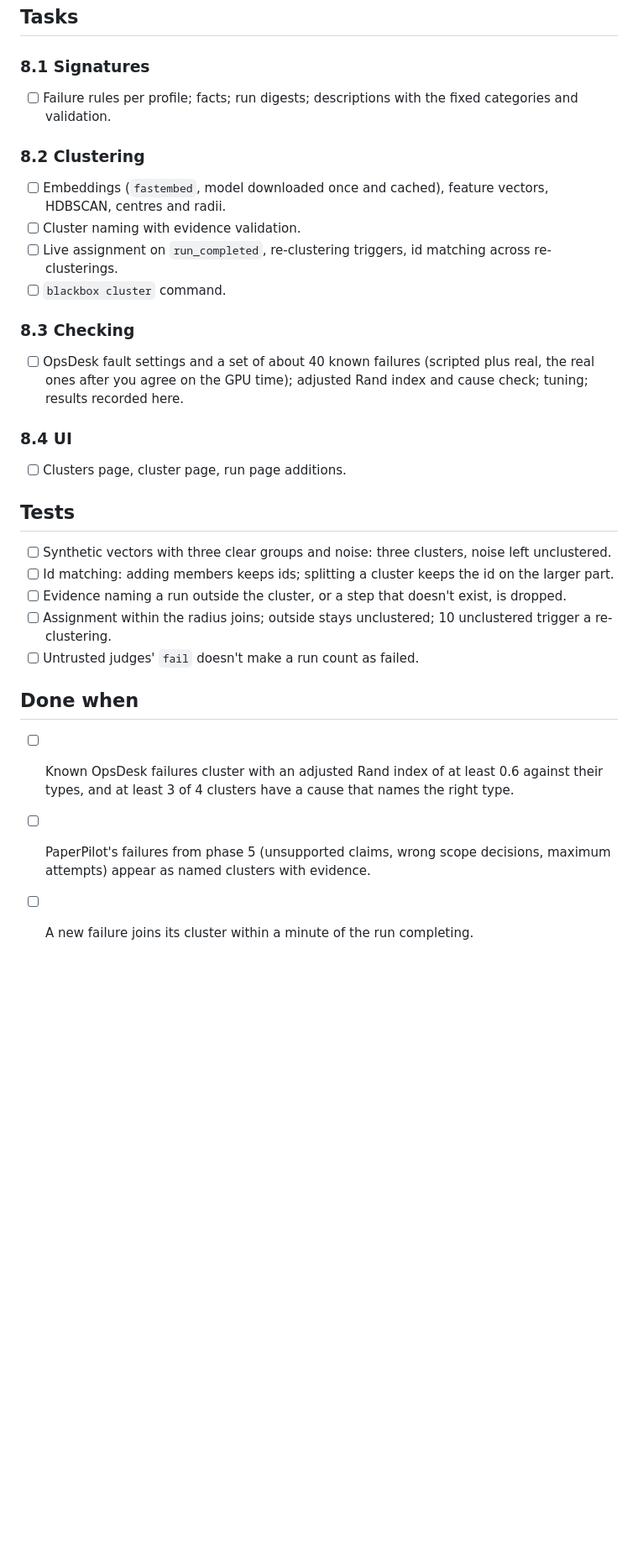
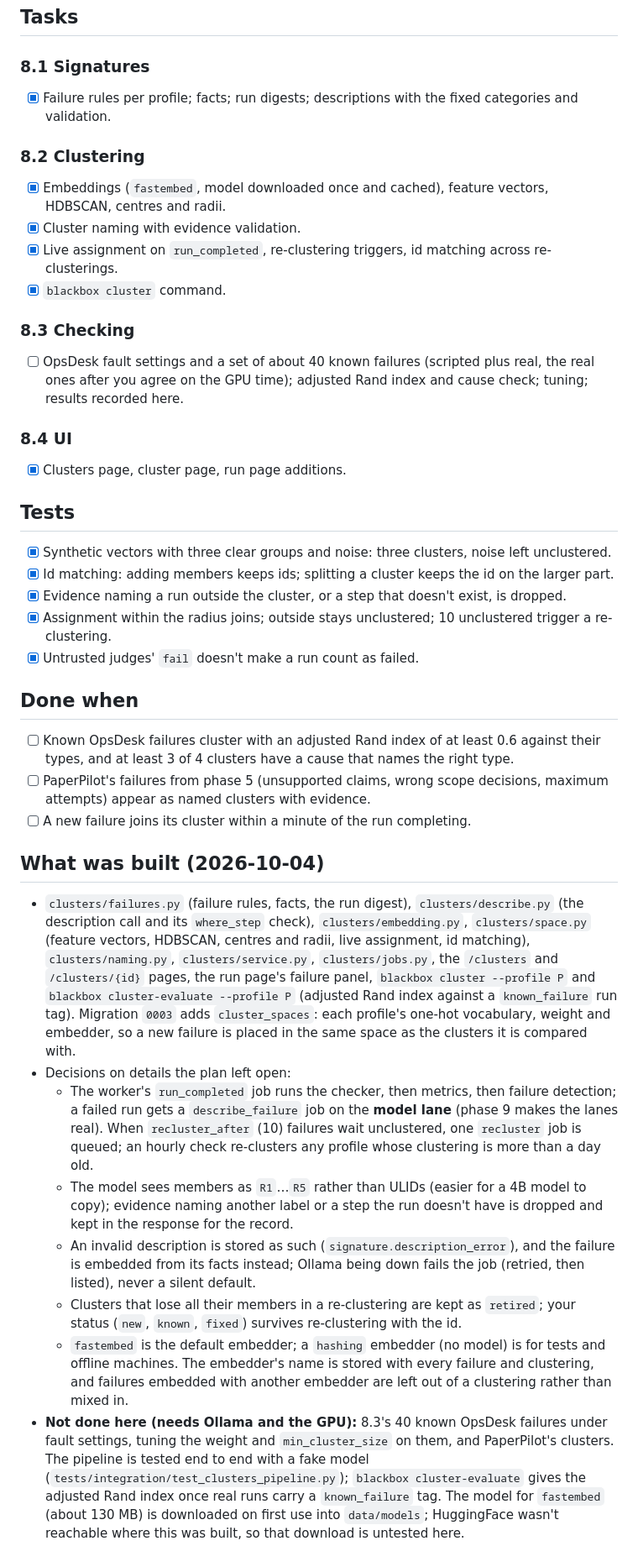
Before and after one commit to arunmariappan/BlackBox, a Markdown page: docs/plan/phase-8-failure-clusters.md, the part around the change. Shown at 84% size. Drawn GitHub-style; blank space fills up the shorter version.

Commit message:
docs: record what phase 8 built

```diff
--- a/docs/plan/phase-8-failure-clusters.md
+++ b/docs/plan/phase-8-failure-clusters.md
@@ -62,27 +62,27 @@ The weights and `min_cluster_size` are tuned here, and the result is recorded in
 ## Tasks
 
 ### 8.1 Signatures
-- [ ] Failure rules per profile; facts; run digests; descriptions with the fixed categories and validation.
+- [x] Failure rules per profile; facts; run digests; descriptions with the fixed categories and validation.
 
 ### 8.2 Clustering
-- [ ] Embeddings (`fastembed`, model downloaded once and cached), feature vectors, HDBSCAN, centres and radii.
-- [ ] Cluster naming with evidence validation.
-- [ ] Live assignment on `run_completed`, re-clustering triggers, id matching across re-clusterings.
-- [ ] `blackbox cluster` command.
+- [x] Embeddings (`fastembed`, model downloaded once and cached), feature vectors, HDBSCAN, centres and radii.
+- [x] Cluster naming with evidence validation.
+- [x] Live assignment on `run_completed`, re-clustering triggers, id matching across re-clusterings.
+- [x] `blackbox cluster` command.
 
 ### 8.3 Checking
 - [ ] OpsDesk fault settings and a set of about 40 known failures (scripted plus real, the real ones after you agree on
       the GPU time); adjusted Rand index and cause check; tuning; results recorded here.
 
 ### 8.4 UI
-- [ ] Clusters page, cluster page, run page additions.
+- [x] Clusters page, cluster page, run page additions.
 
 ## Tests
-- [ ] Synthetic vectors with three clear groups and noise: three clusters, noise left unclustered.
-- [ ] Id matching: adding members keeps ids; splitting a cluster keeps the id on the larger part.
-- [ ] Evidence naming a run outside the cluster, or a step that doesn't exist, is dropped.
-- [ ] Assignment within the radius joins; outside stays unclustered; 10 unclustered trigger a re-clustering.
-- [ ] Untrusted judges' `fail` doesn't make a run count as failed.
+- [x] Synthetic vectors with three clear groups and noise: three clusters, noise left unclustered.
+- [x] Id matching: adding members keeps ids; splitting a cluster keeps the id on the larger part.
+- [x] Evidence naming a run outside the cluster, or a step that doesn't exist, is dropped.
+- [x] Assignment within the radius joins; outside stays unclustered; 10 unclustered trigger a re-clustering.
+- [x] Untrusted judges' `fail` doesn't make a run count as failed.
 
 ## Done when
 - [ ] Known OpsDesk failures cluster with an adjusted Rand index of at least 0.6 against their types, and at least 3 of
@@ -90,3 +90,32 @@ The weights and `min_cluster_size` are tuned here, and the result is recorded in
 - [ ] PaperPilot's failures from phase 5 (unsupported claims, wrong scope decisions, maximum attempts) appear as
       named clusters with evidence.
 - [ ] A new failure joins its cluster within a minute of the run completing.
+
+## What was built (2026-10-04)
+
+- `clusters/failures.py` (failure rules, facts, the run digest), `clusters/describe.py` (the description call and
+  its `where_step` check), `clusters/embedding.py`, `clusters/space.py` (feature vectors, HDBSCAN, centres and
+  radii, live assignment, id matching), `clusters/naming.py`, `clusters/service.py`, `clusters/jobs.py`, the
+  `/clusters` and `/clusters/{id}` pages, the run page's failure panel, `blackbox cluster --profile P` and
+  `blackbox cluster-evaluate --profile P` (adjusted Rand index against a `known_failure` run tag). Migration `0003`
+  adds `cluster_spaces`: each profile's one-hot vocabulary, weight and embedder, so a new failure is placed in the
+  same space as the clusters it is compared with.
+- Decisions on details the plan left open:
+  - The worker's `run_completed` job runs the checker, then metrics, then failure detection; a failed run gets a
+    `describe_failure` job on the **model lane** (phase 9 makes the lanes real). When `recluster_after` (10)
+    failures wait unclustered, one `recluster` job is queued; an hourly check re-clusters any profile whose
+    clustering is more than a day old.
+  - The model sees members as `R1`…`R5` rather than ULIDs (easier for a 4B model to copy); evidence naming another
+    label or a step the run doesn't have is dropped and kept in the response for the record.
+  - An invalid description is stored as such (`signature.description_error`), and the failure is embedded from its
+    facts instead; Ollama being down fails the job (retried, then listed), never a silent default.
+  - Clusters that lose all their members in a re-clustering are kept as `retired`; your status (`new`, `known`,
+    `fixed`) survives re-clustering with the id.
+  - `fastembed` is the default embedder; a `hashing` embedder (no model) is for tests and offline machines. The
+    embedder's name is stored with every failure and clustering, and failures embedded with another embedder are
+    left out of a clustering rather than mixed in.
+- **Not done here (needs Ollama and the GPU):** 8.3's 40 known OpsDesk failures under fault settings, tuning the
+  weight and `min_cluster_size` on them, and PaperPilot's clusters. The pipeline is tested end to end with a fake
+  model (`tests/integration/test_clusters_pipeline.py`); `blackbox cluster-evaluate` gives the adjusted Rand index
+  once real runs carry a `known_failure` tag. The model for `fastembed` (about 130 MB) is downloaded on first use
+  into `data/models`; HuggingFace wasn't reachable where this was built, so that download is untested here.
```
Also changed, not shown: CLAUDE.md (+2 -0 lines).
